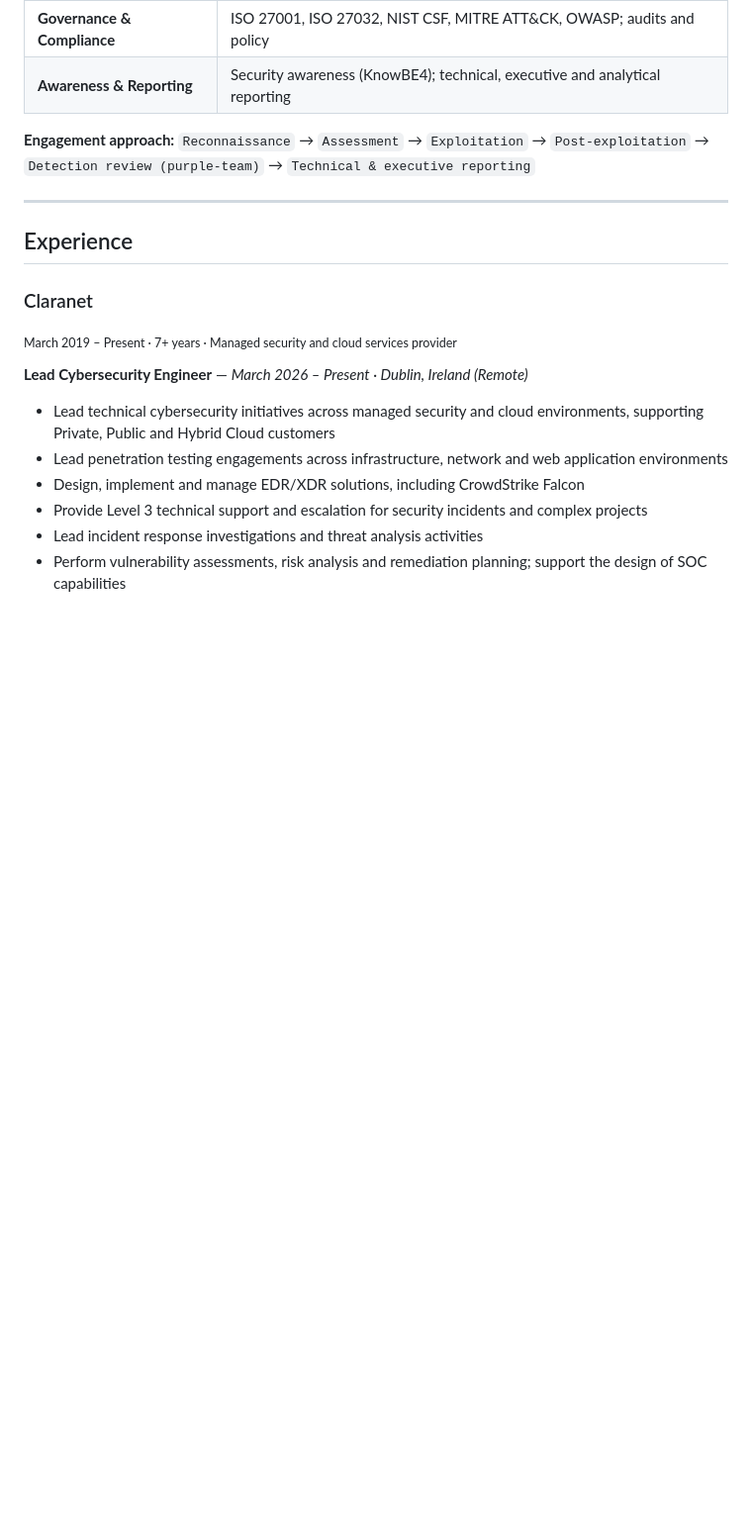
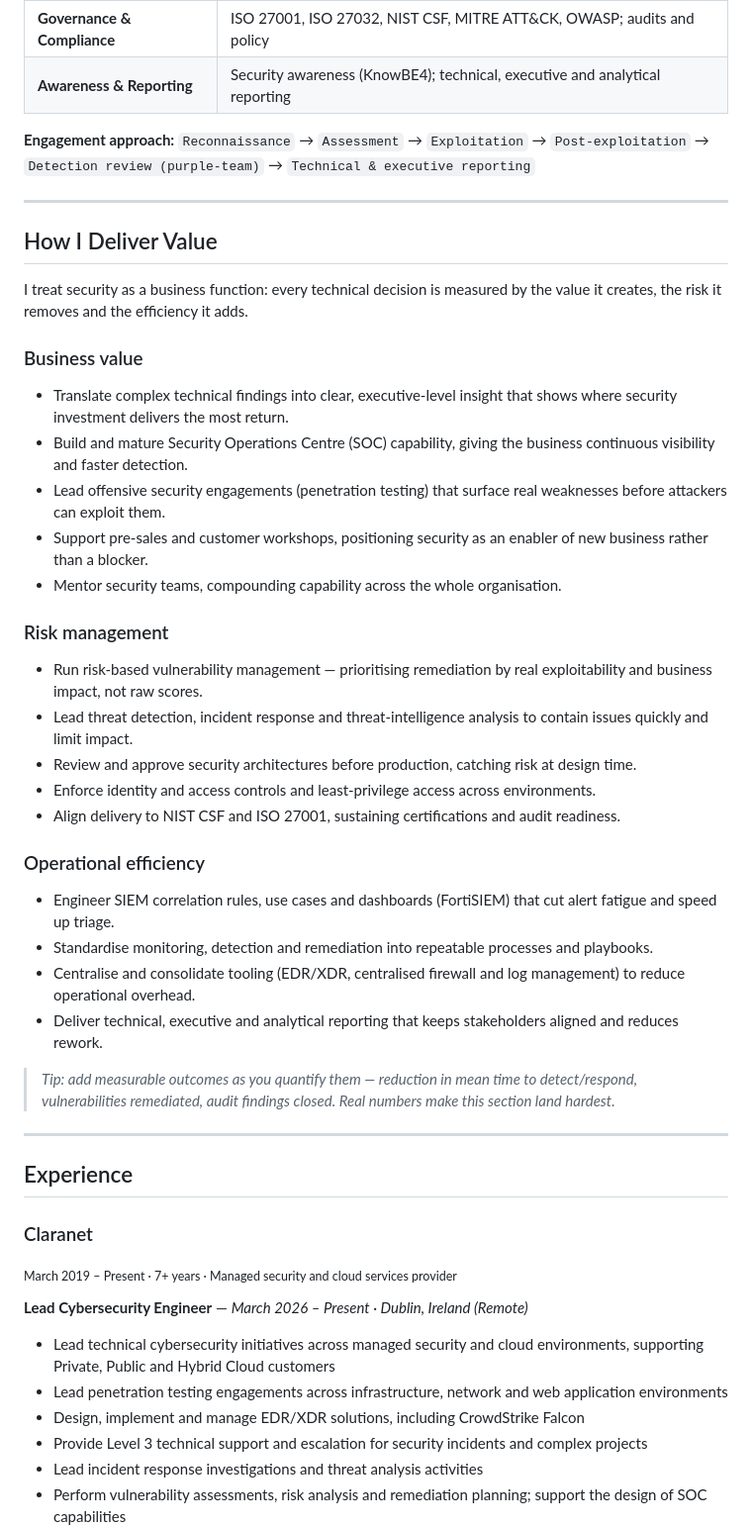
Before and after one commit to RochaCrypt/RochaCrypt, a Markdown page: README.md, the part around one of its changes. Shown at 99% size. Drawn GitHub-style; blank space fills up the shorter version.

```diff
--- a/README.md
+++ b/README.md
@@ -114,6 +81,34 @@ Karen Vardanyan has also been ordered to pay over $1.2 million in restitution to
 | **Awareness & Reporting** | Security awareness (KnowBE4); technical, executive and analytical reporting |
 
 **Engagement approach:** `Reconnaissance` → `Assessment` → `Exploitation` → `Post-exploitation` → `Detection review (purple-team)` → `Technical & executive reporting`
+
+---
+
+## How I Deliver Value
+
+I treat security as a business function: every technical decision is measured by the value it creates, the risk it removes and the efficiency it adds.
+
+### Business value
+- Translate complex technical findings into clear, executive-level insight that shows where security investment delivers the most return.
+- Build and mature Security Operations Centre (SOC) capability, giving the business continuous visibility and faster detection.
+- Lead offensive security engagements (penetration testing) that surface real weaknesses before attackers can exploit them.
+- Support pre-sales and customer workshops, positioning security as an enabler of new business rather than a blocker.
+- Mentor security teams, compounding capability across the whole organisation.
+
+### Risk management
+- Run risk-based vulnerability management — prioritising remediation by real exploitability and business impact, not raw scores.
+- Lead threat detection, incident response and threat-intelligence analysis to contain issues quickly and limit impact.
+- Review and approve security architectures before production, catching risk at design time.
+- Enforce identity and access controls and least-privilege access across environments.
+- Align delivery to NIST CSF and ISO 27001, sustaining certifications and audit readiness.
+
+### Operational efficiency
+- Engineer SIEM correlation rules, use cases and dashboards (FortiSIEM) that cut alert fatigue and speed up triage.
+- Standardise monitoring, detection and remediation into repeatable processes and playbooks.
+- Centralise and consolidate tooling (EDR/XDR, centralised firewall and log management) to reduce operational overhead.
+- Deliver technical, executive and analytical reporting that keeps stakeholders aligned and reduces rework.
+
+> *Tip: add measurable outcomes as you quantify them — reduction in mean time to detect/respond, vulnerabilities remediated, audit findings closed. Real numbers make this section land hardest.*
 
 ---
 
```
Also changed, not shown: other parts of README.md (+0 -33 lines).
